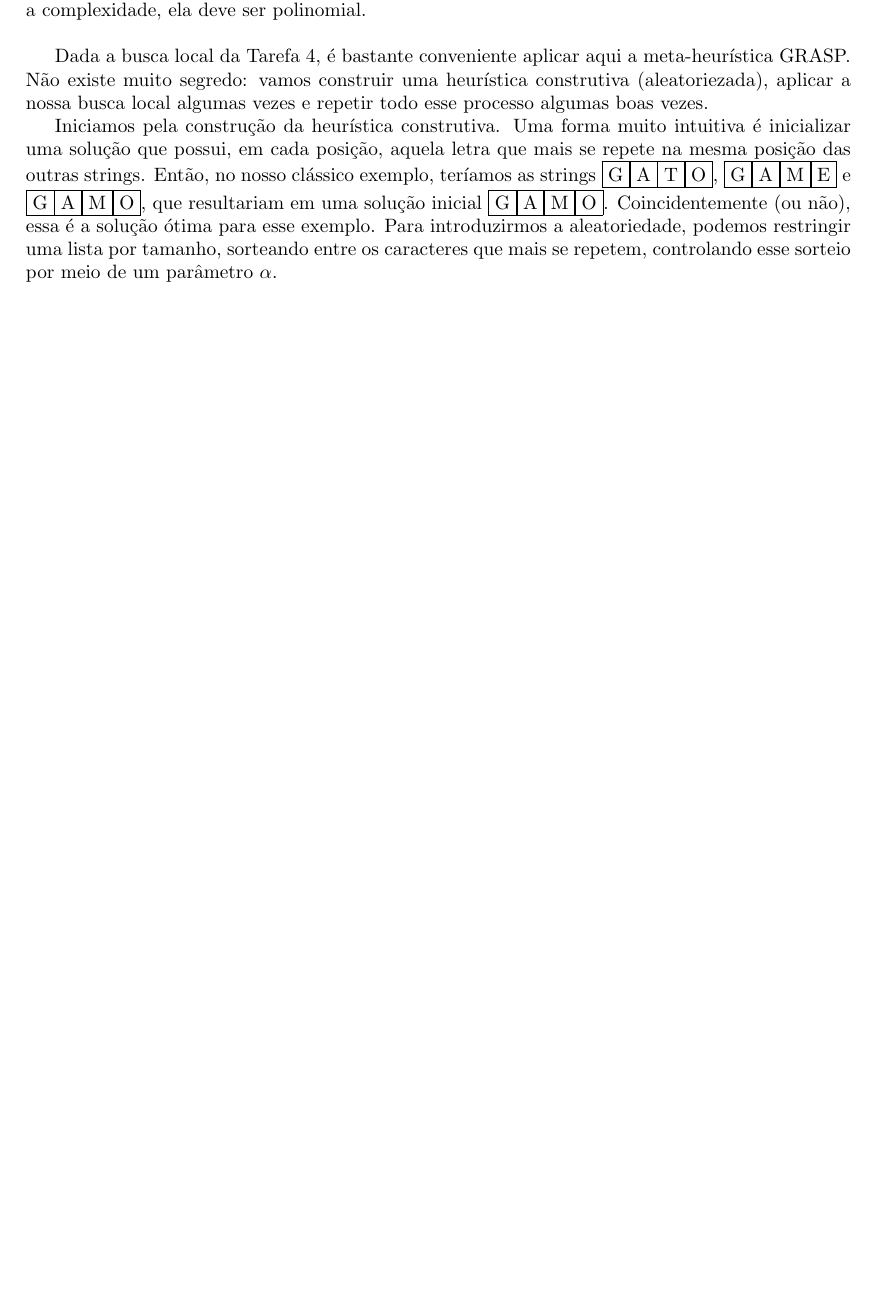
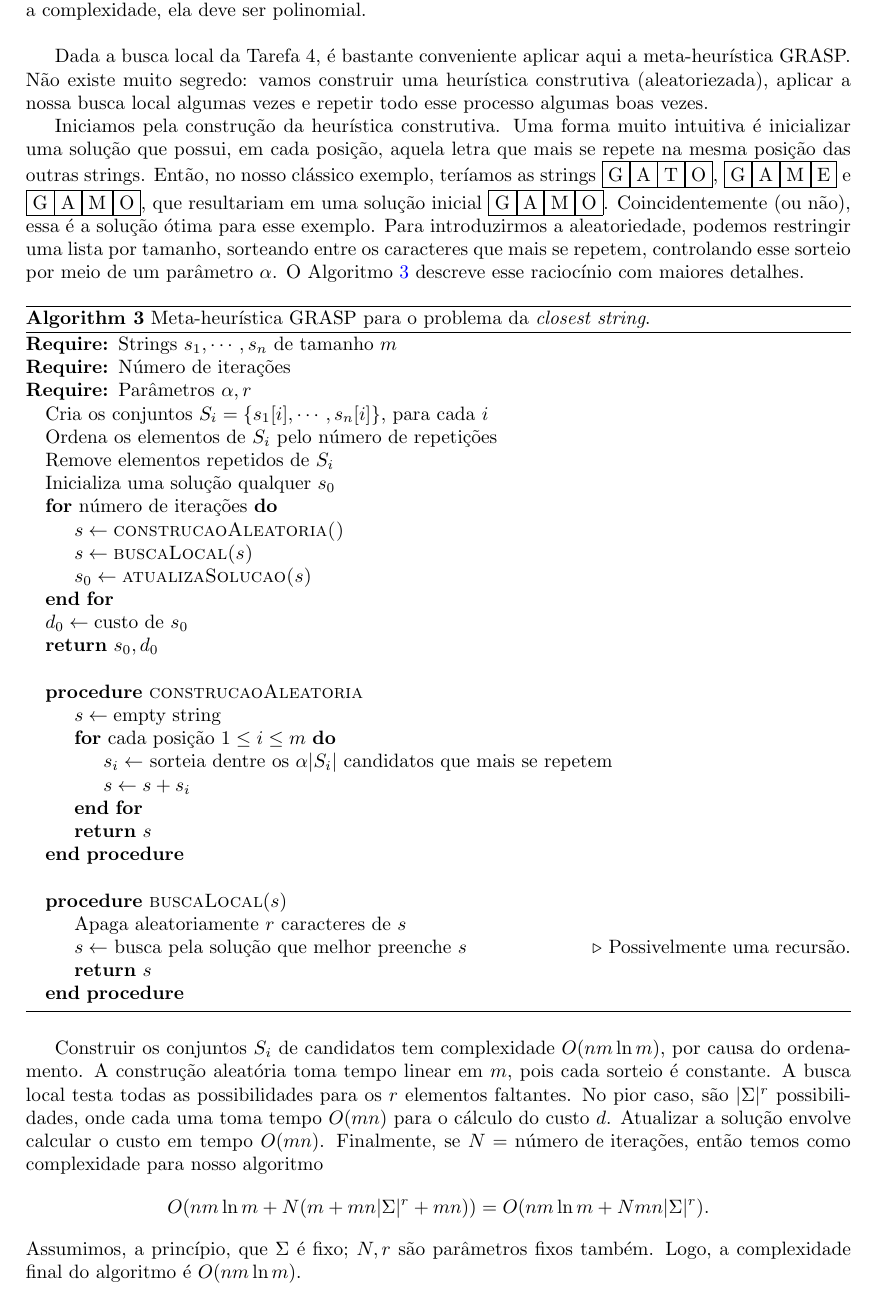
Before and after one commit to lucasresck/data-structures-algorithms, a LaTeX document (intractable_problems/partial_project/main.tex, which reads intractable_problems/partial_project/task_5.tex): part of page 6 of 7, cut so that both start at the same text, the shorter picture padded with empty space. Compiled offline with pdfLaTeX.

Commit message:
Advance task 5

```diff
--- a/intractable_problems/partial_project/task_5.tex
+++ b/intractable_problems/partial_project/task_5.tex
@@ -3,4 +3,44 @@ Dada a busca local da Tarefa 4, é bastante conveniente aplicar aqui a meta-heur
 Iniciamos pela construção da heurística construtiva. Uma forma muito intuitiva é inicializar uma solução que possui, em cada posição, aquela letra que mais se repete na mesma posição das outras strings. Então, no nosso clássico exemplo, teríamos as strings
 \fbox{G}\fbox{A}\fbox{T}\fbox{O}, \fbox{G}\fbox{A}\fbox{M}\fbox{E} e \fbox{G}\fbox{A}\fbox{M}\fbox{O},
 que resultariam em uma solução inicial \fbox{G}\fbox{A}\fbox{M}\fbox{O}. Coincidentemente (ou não), essa é a solução ótima para esse exemplo.
-Para introduzirmos a aleatoriedade, podemos restringir uma lista por tamanho, sorteando entre os caracteres que mais se repetem, controlando esse sorteio por meio de um parâmetro $\alpha$.
+Para introduzirmos a aleatoriedade, podemos restringir uma lista por tamanho, sorteando entre os caracteres que mais se repetem, controlando esse sorteio por meio de um parâmetro $\alpha$. O Algoritmo \ref{alg:grasp} descreve esse raciocínio com maiores detalhes.
+
+\begin{algorithm}
+    \caption{Meta-heurística GRASP para o problema da \textit{closest string}.}
+    \label{alg:grasp}
+    \begin{algorithmic}
+        \Require Strings $s_1, \cdots, s_n$ de tamanho $m$
+        \Require Número de iterações
+        \Require Parâmetros $\alpha, r$
+        \State Cria os conjuntos $S_i = \left\{s_1[i], \cdots, s_n[i]\right\}$, para cada $i$
+        \State Ordena os elementos de $S_i$ pelo número de repetições
+        \State Remove elementos repetidos de $S_i$
+        \State Inicializa uma solução qualquer $s_0$
+        \For{número de iterações}
+            \State $s \gets \textsc{construcaoAleatoria()}$
+            \State $s \gets \textsc{buscaLocal($s$)}$
+            \State $s_0 \gets \textsc{atualizaSolucao($s$)}$
+        \EndFor
+        \State $d_0 \gets \text{custo de } s_0$
+        \State \Return $s_0, d_0$
+        \State
+        \Procedure{construcaoAleatoria}{}
+            \State $s \gets \text{empty string}$
+            \For{cada posição $1 \le i \le m$}
+                \State $s_i \gets$ sorteia dentre os $\alpha|S_i|$ candidatos que mais se repetem
+                \State $s \gets s + s_i$
+            \EndFor
+            \State \Return $s$
+        \EndProcedure
+        \State
+        \Procedure{buscaLocal}{$s$}
+            \State Apaga aleatoriamente $r$ caracteres de $s$
+            \State $s \gets$ busca pela solução que melhor preenche $s$ \Comment{Possivelmente uma recursão.}
+            \State \Return $s$
+        \EndProcedure
+    \end{algorithmic}
+\end{algorithm}
+
+Construir os conjuntos $S_i$ de candidatos tem complexidade $O(nm\ln m)$, por causa do ordenamento. A construção aleatória toma tempo linear em $m$, pois cada sorteio é constante. A busca local testa todas as possibilidades para os $r$ elementos faltantes. No pior caso, são $|\Sigma|^r$ possibilidades, onde cada uma toma tempo $O(mn)$ para o cálculo do custo $d$. Atualizar a solução envolve calcular o custo em tempo $O(mn)$. Finalmente, se $N = \text{número de iterações}$, então temos como complexidade para nosso algoritmo
+\[O(nm\ln m + N(m + mn|\Sigma|^r + mn)) = O(nm\ln m + Nmn|\Sigma|^r).\]
+Assumimos, a princípio, que $\Sigma$ é fixo; $N, r$ são parâmetros fixos também. Logo, a complexidade final do algoritmo é $O(nm\ln m)$.
```
